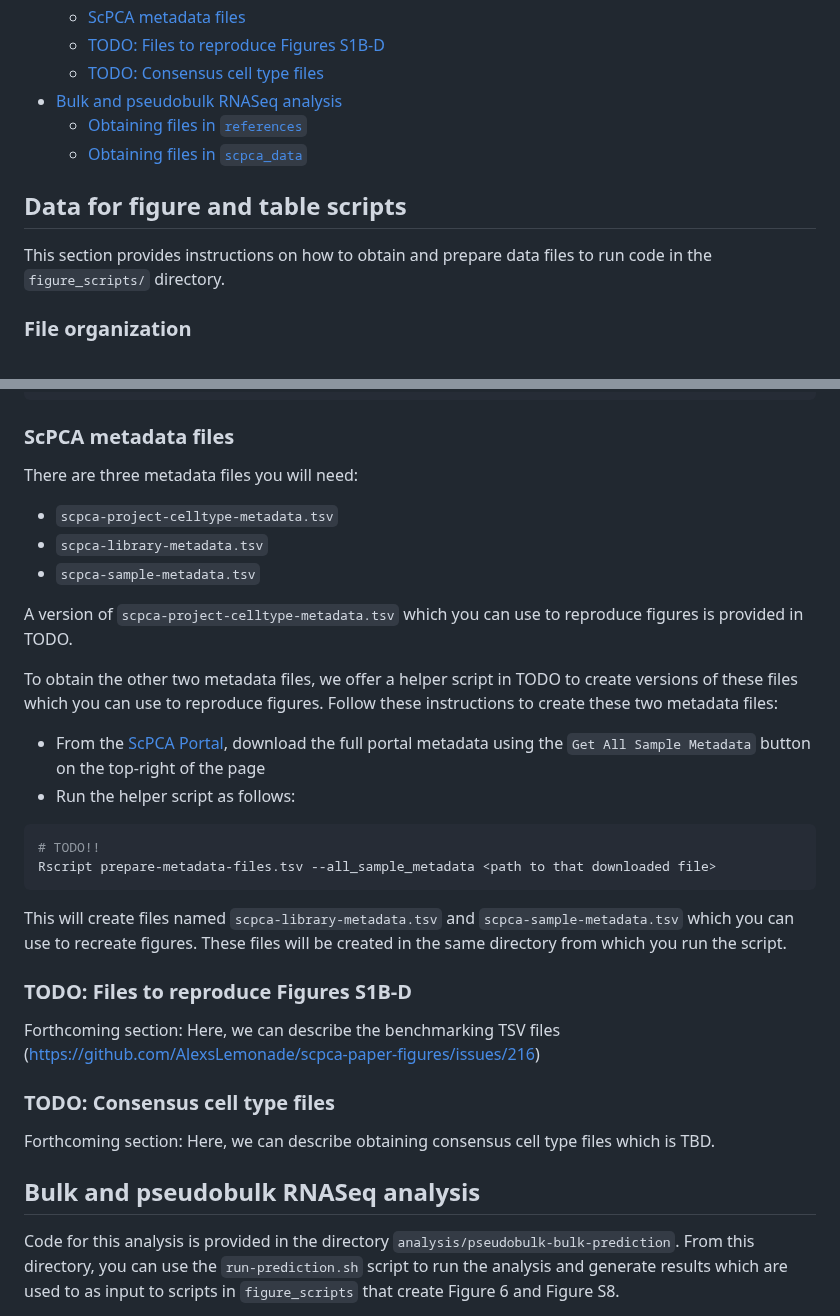
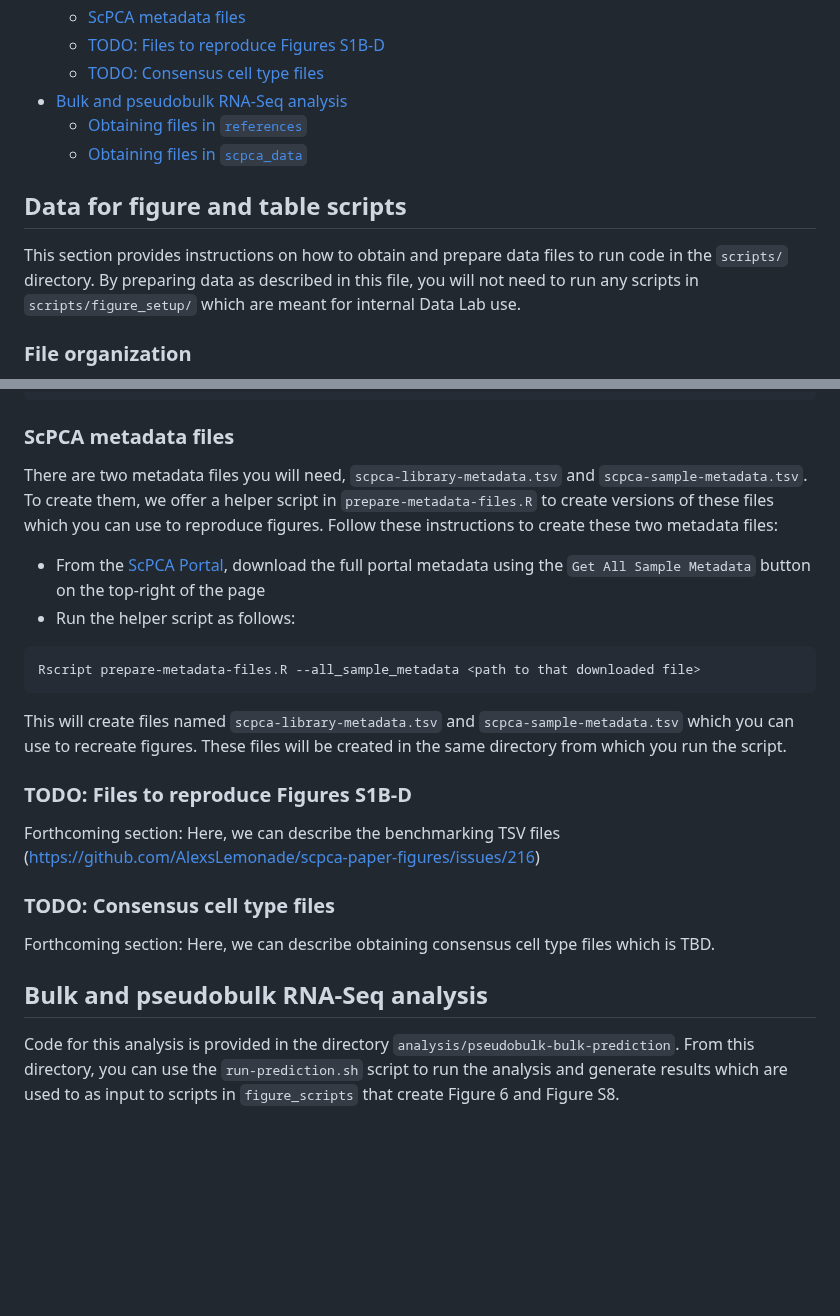
Before and after one commit to AlexsLemonade/scpca-paper-figures, a Markdown page: reproduce-figures-analysis/obtain-prepare-data.md, 2 parts joined by grey strips. GitHub-like rendering; blank space fills up the shorter version.

Commit message:
Update instructions to accommodate recent changes

````diff
--- a/reproduce-figures-analysis/obtain-prepare-data.md
+++ b/reproduce-figures-analysis/obtain-prepare-data.md
@@ -20,7 +20,7 @@ In addition to files provided already in the repository, you will also need the
   - [ScPCA metadata files](#scpca-metadata-files)
   - [TODO: Files to reproduce Figures S1B-D](#todo-files-to-reproduce-figures-s1b-d)
   - [TODO: Consensus cell type files](#todo-consensus-cell-type-files)
-- [Bulk and pseudobulk RNASeq analysis](#bulk-and-pseudobulk-rnaseq-analysis)
+- [Bulk and pseudobulk RNA-Seq analysis](#bulk-and-pseudobulk-rna-seq-analysis)
   - [Obtaining files in `references`](#obtaining-files-in-references)
   - [Obtaining files in `scpca_data`](#obtaining-files-in-scpca_data)
 
@@ -30,7 +30,8 @@ In addition to files provided already in the repository, you will also need the
 
 ## Data for figure and table scripts
 
-This section provides instructions on how to obtain and prepare data files to run code in the `figure_scripts/` directory.
+This section provides instructions on how to obtain and prepare data files to run code in the `scripts/` directory.
+By preparing data as described in this file, you will not need to run any scripts in `scripts/figure_setup/` which are meant for internal Data Lab use.
 
 ### File organization
 
@@ -112,23 +113,15 @@ aws s3 cp s3://scpca-references/celltype/singler_models/ . --recursive --exclude
 
 ### ScPCA metadata files
 
-There are three metadata files you will need:
-
-* `scpca-project-celltype-metadata.tsv`
-* `scpca-library-metadata.tsv`
-* `scpca-sample-metadata.tsv`
-
-A version of `scpca-project-celltype-metadata.tsv` which you can use to reproduce figures is provided in TODO.
-
-To obtain the other two metadata files, we offer a helper script in TODO to create versions of these files which you can use to reproduce figures.
+There are two metadata files you will need, `scpca-library-metadata.tsv` and `scpca-sample-metadata.tsv`.
+To create them, we offer a helper script in `prepare-metadata-files.R` to create versions of these files which you can use to reproduce figures.
 Follow these instructions to create these two metadata files:
 
 * From the [ScPCA Portal](https://scpca.alexslemonade.org/), download the full portal metadata using the `Get All Sample Metadata` button on the top-right of the page
 * Run the helper script as follows:
 
 ```sh
-# TODO!!
-Rscript prepare-metadata-files.tsv --all_sample_metadata <path to that downloaded file>
+Rscript prepare-metadata-files.R --all_sample_metadata <path to that downloaded file>
 ```
 
 This will create files named `scpca-library-metadata.tsv` and `scpca-sample-metadata.tsv` which you can use to recreate figures.
@@ -143,7 +136,7 @@ Forthcoming section: Here, we can describe the benchmarking TSV files (https://g
 
 Forthcoming section: Here, we can describe obtaining consensus cell type files which is TBD.
 
-## Bulk and pseudobulk RNASeq analysis
+## Bulk and pseudobulk RNA-Seq analysis
 
 Code for this analysis is provided in the directory `analysis/pseudobulk-bulk-prediction`.
 From this directory, you can use the `run-prediction.sh` script to run the analysis and generate results which are used to as input to scripts in `figure_scripts` that create Figure 6 and Figure S8.
````
